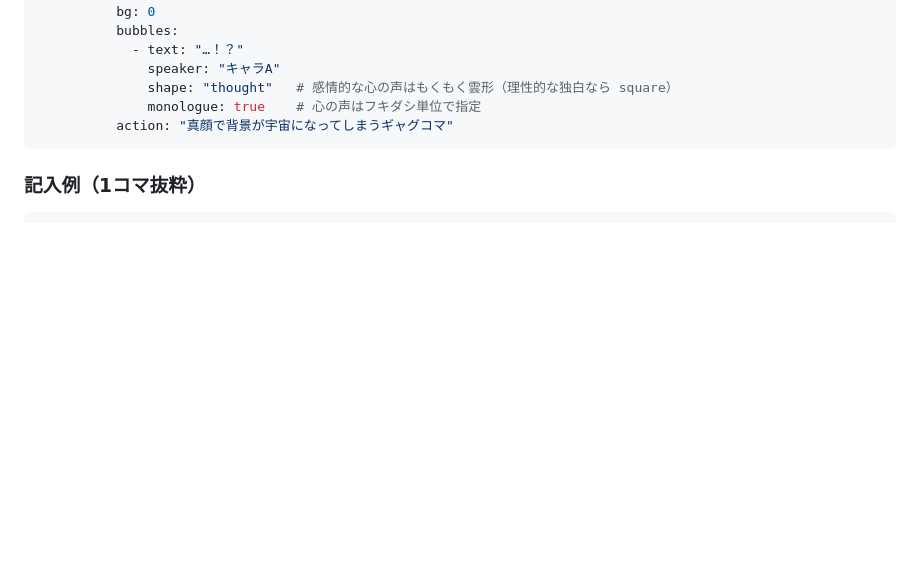
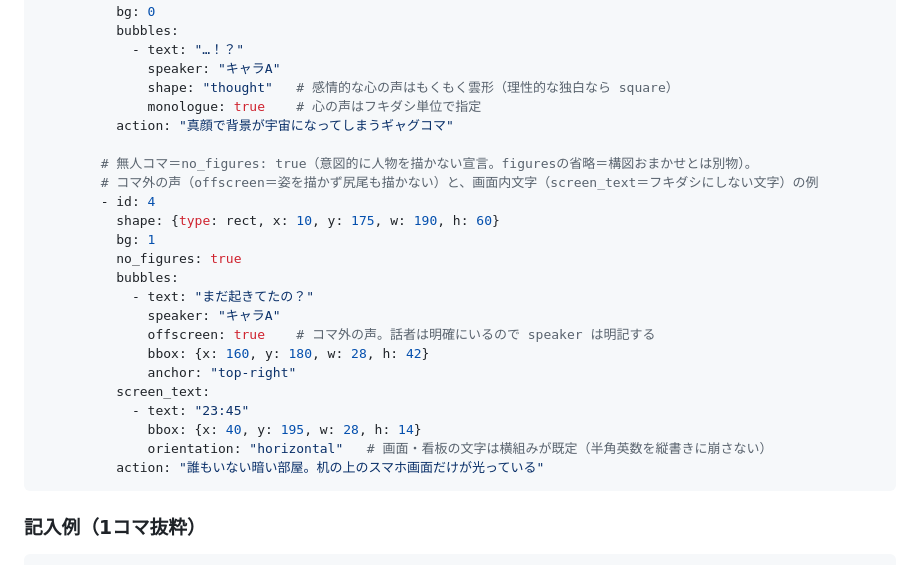
Before and after one commit to sa-san10/nyamuru-manga-name-studio, a Markdown page: src/content/nyamuru-manga-generation-prompt-v10.md, the part around the change. Rendered like a GitHub page; blank space fills up the shorter version.

Commit message:
生成プロンプト§C雛形に新フィールドの記入例を追加
無人コマ（no_figures）・コマ外の声（offscreen）・画面内文字
（screen_text）を1コマで示す例をテンプレートへ追加。

Co-Authored-By: Claude Fable 5 <noreply@anthropic.com>

````diff
--- a/src/content/nyamuru-manga-generation-prompt-v10.md
+++ b/src/content/nyamuru-manga-generation-prompt-v10.md
@@ -628,6 +628,24 @@ manga:
               shape: "thought"   # 感情的な心の声はもくもく雲形（理性的な独白なら square）
               monologue: true    # 心の声はフキダシ単位で指定
           action: "真顔で背景が宇宙になってしまうギャグコマ"
+
+        # 無人コマ＝no_figures: true（意図的に人物を描かない宣言。figuresの省略＝構図おまかせとは別物）。
+        # コマ外の声（offscreen＝姿を描かず尻尾も描かない）と、画面内文字（screen_text＝フキダシにしない文字）の例
+        - id: 4
+          shape: {type: rect, x: 10, y: 175, w: 190, h: 60}
+          bg: 1
+          no_figures: true
+          bubbles:
+            - text: "まだ起きてたの？"
+              speaker: "キャラA"
+              offscreen: true    # コマ外の声。話者は明確にいるので speaker は明記する
+              bbox: {x: 160, y: 180, w: 28, h: 42}
+              anchor: "top-right"
+          screen_text:
+            - text: "23:45"
+              bbox: {x: 40, y: 195, w: 28, h: 14}
+              orientation: "horizontal"   # 画面・看板の文字は横組みが既定（半角英数を縦書きに崩さない）
+          action: "誰もいない暗い部屋。机の上のスマホ画面だけが光っている"
 ```
 
 ### 記入例（1コマ抜粋）
````
